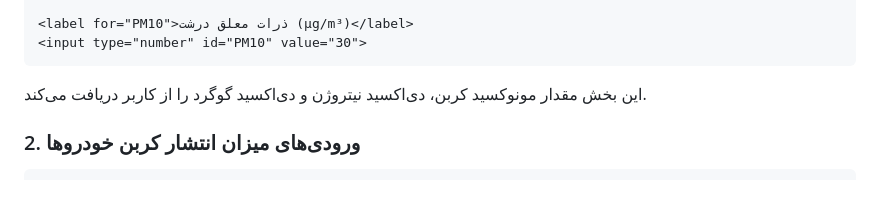
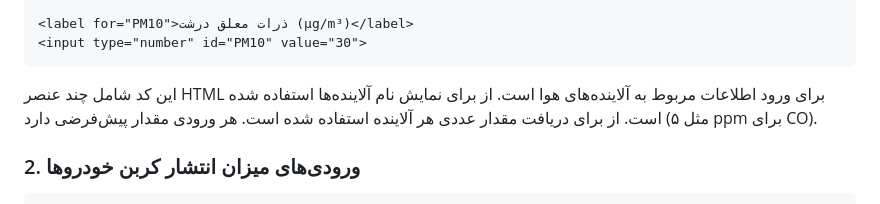
Before and after one commit to EPO004/Web-Programming, a Markdown page: WP-HW1-401105729/README.md, the part around the change. GitHub-like rendering.

````diff
--- a/WP-HW1-401105729/README.md
+++ b/WP-HW1-401105729/README.md
@@ -66,7 +66,10 @@ $$
 <input type="number" id="PM10" value="30">
 ```
 
-این بخش مقدار مونوکسید کربن، دی‌اکسید نیتروژن و دی‌اکسید گوگرد را از کاربر دریافت می‌کند.
+این کد شامل چند عنصر HTML برای ورود اطلاعات مربوط به آلاینده‌های هوا است.
+از <label> برای نمایش نام آلاینده‌ها استفاده شده است.
+از <input type="number"> برای دریافت مقدار عددی هر آلاینده استفاده شده است.
+هر ورودی مقدار پیش‌فرضی دارد (مثل ۵ ppm برای CO).
 
 ### 2. ورودی‌های میزان انتشار کربن خودروها
 
````
